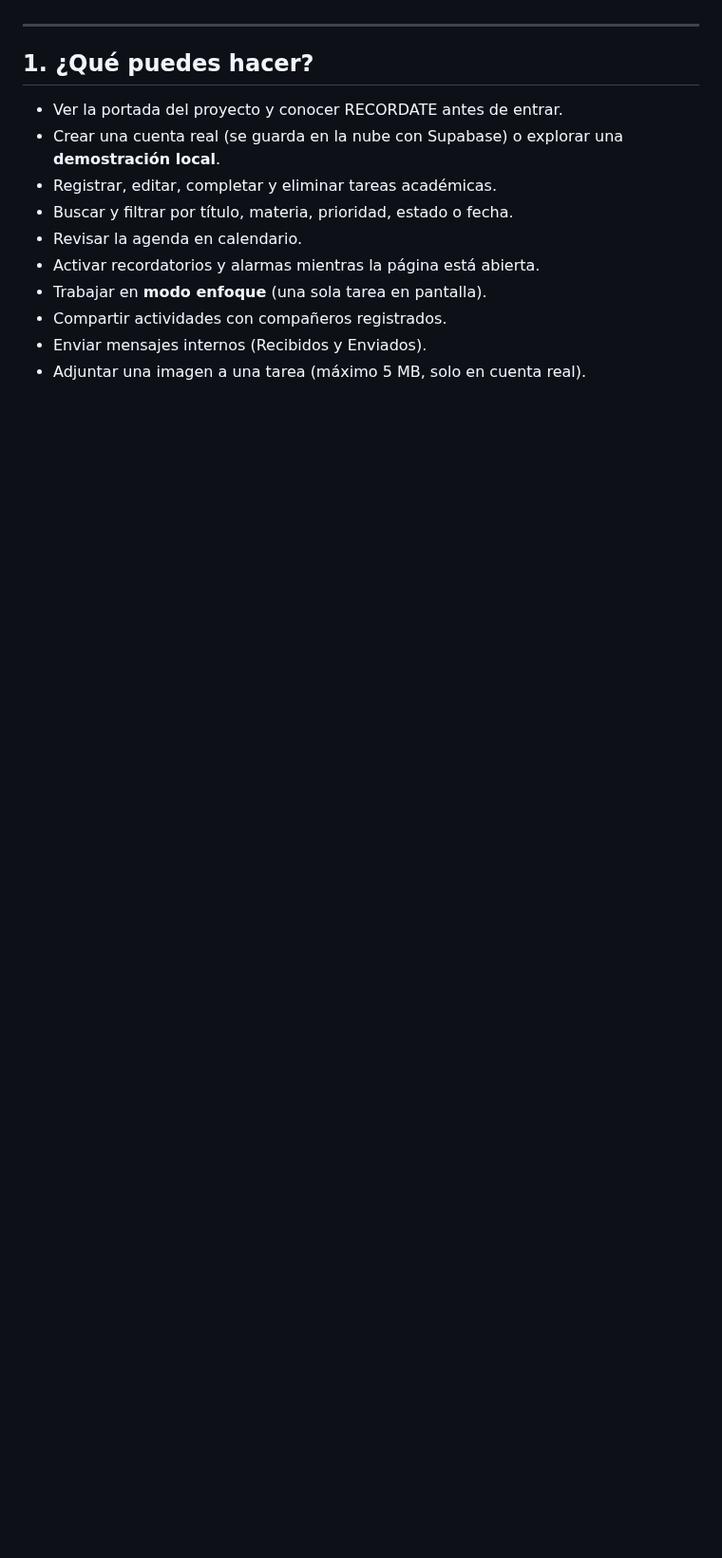
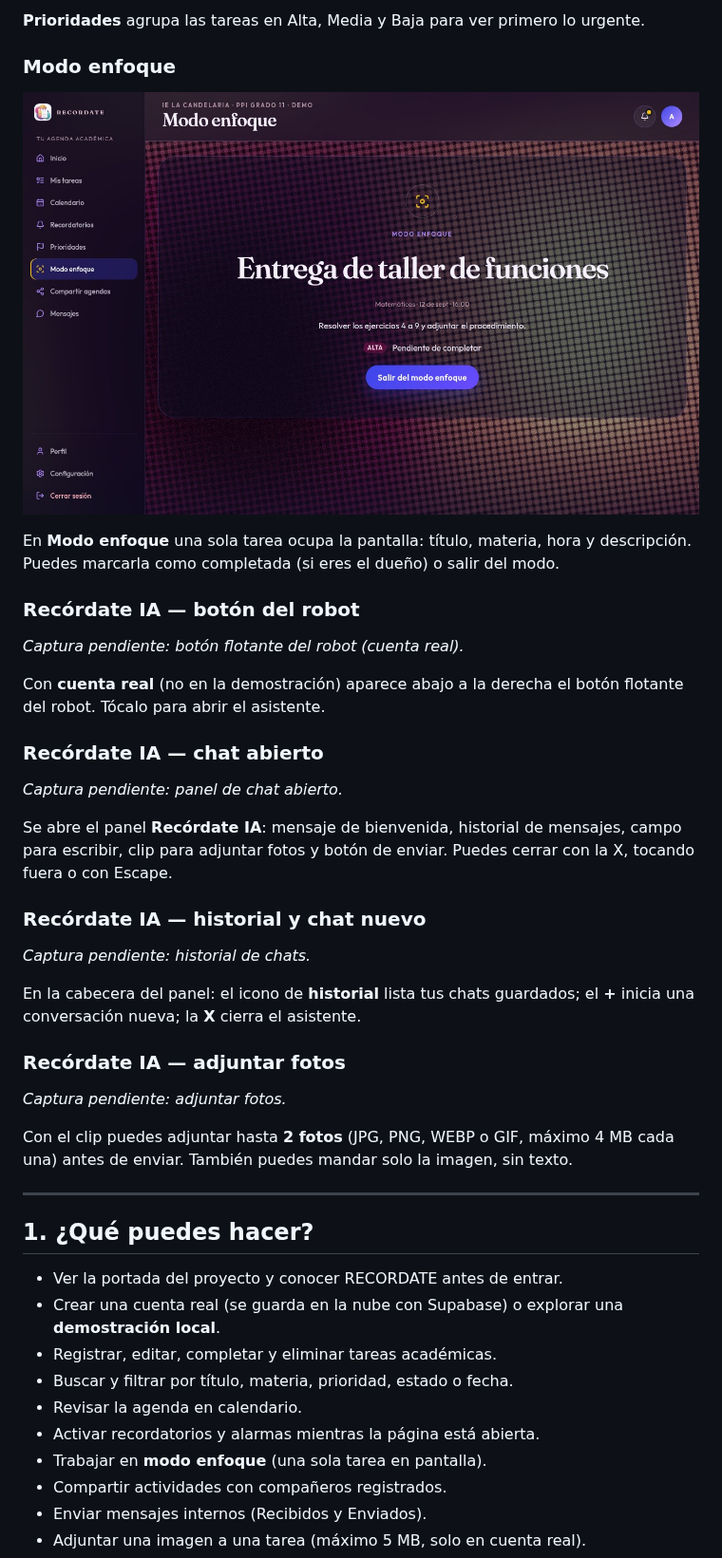
Before and after one commit to johanxinho/PRYECTO-PPI, a Markdown page: docs/MANUAL-DE-USUARIO.md, the part around one of its changes. Shown at 95% size. Drawn GitHub-style; pictures changed too: docs/images/modo-enfoque.jpg (added); blank space fills up the shorter version.

Commit message:
docs: capturas nuevas del Manual (inicio, tareas, calendario, recordatorios, prioridades, enfoque)

```diff
--- a/docs/MANUAL-DE-USUARIO.md
+++ b/docs/MANUAL-DE-USUARIO.md
@@ -72,3 +101,34 @@ En **Perfil** ves nombre, correo, rol (Estudiante, Padre, Madre, Profesor o Trab
+**Prioridades** agrupa las tareas en Alta, Media y Baja para ver primero lo urgente.
+
+### Modo enfoque
+
+![Modo enfoque con una tarea](images/modo-enfoque.jpg)
+
+En **Modo enfoque** una sola tarea ocupa la pantalla: título, materia, hora y descripción. Puedes marcarla como completada (si eres el dueño) o salir del modo.
+
+### Recórdate IA — botón del robot
+
+_Captura pendiente: botón flotante del robot (cuenta real)._
+
+Con **cuenta real** (no en la demostración) aparece abajo a la derecha el botón flotante del robot. Tócalo para abrir el asistente.
+
+### Recórdate IA — chat abierto
+
+_Captura pendiente: panel de chat abierto._
+
+Se abre el panel **Recórdate IA**: mensaje de bienvenida, historial de mensajes, campo para escribir, clip para adjuntar fotos y botón de enviar. Puedes cerrar con la X, tocando fuera o con Escape.
+
+### Recórdate IA — historial y chat nuevo
+
+_Captura pendiente: historial de chats._
+
+En la cabecera del panel: el icono de **historial** lista tus chats guardados; el **+** inicia una conversación nueva; la **X** cierra el asistente.
+
+### Recórdate IA — adjuntar fotos
+
+_Captura pendiente: adjuntar fotos._
+
+Con el clip puedes adjuntar hasta **2 fotos** (JPG, PNG, WEBP o GIF, máximo 4 MB cada una) antes de enviar. También puedes mandar solo la imagen, sin texto.
 
 ---
 
```
Also changed, not shown: other parts of docs/MANUAL-DE-USUARIO.md (+41 -11 lines), docs/images/calendario.jpg (added), docs/images/mis-tareas.jpg (added), docs/images/panel-inicio.jpg (added), docs/images/prioridades.jpg (added), docs/images/recordatorios.jpg (added).
